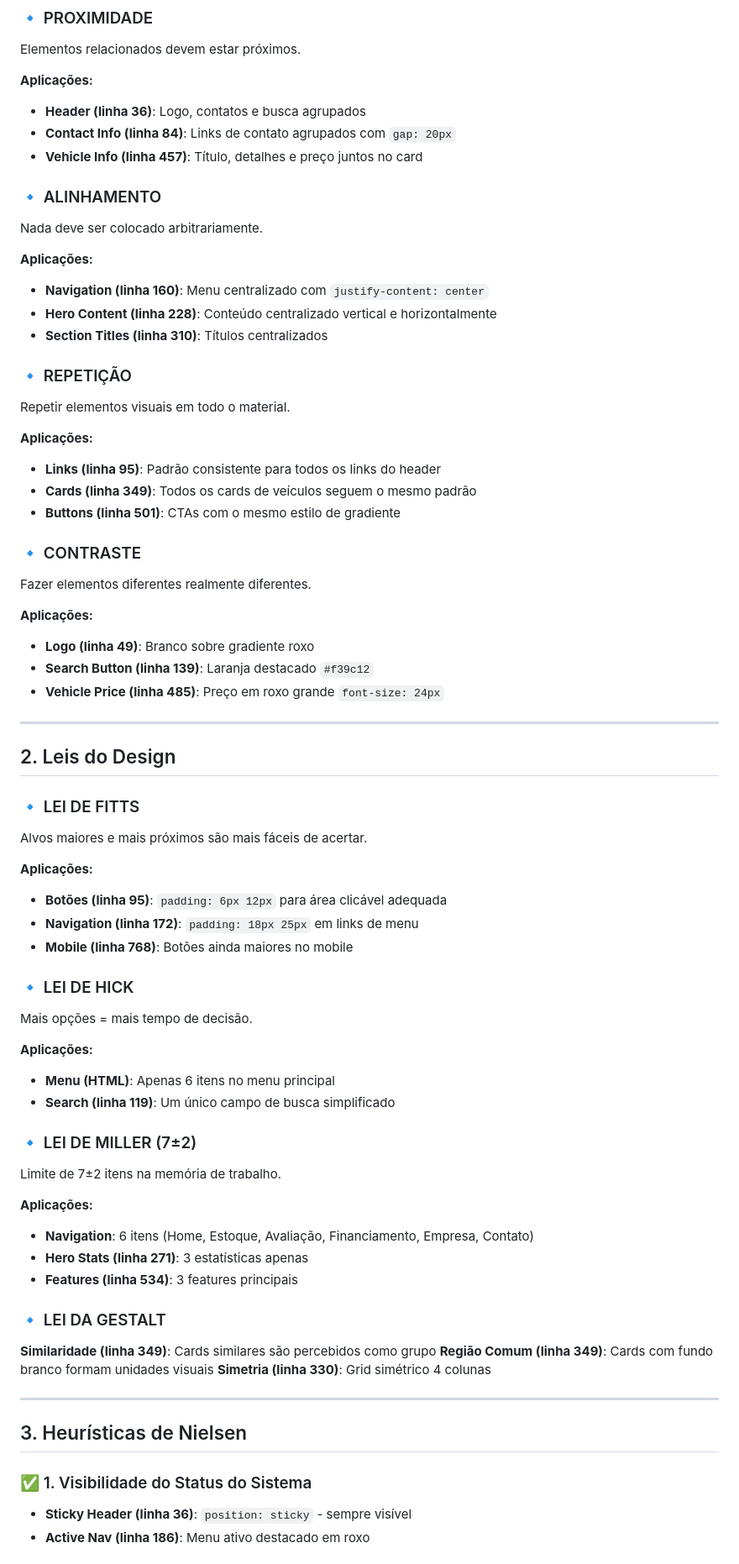
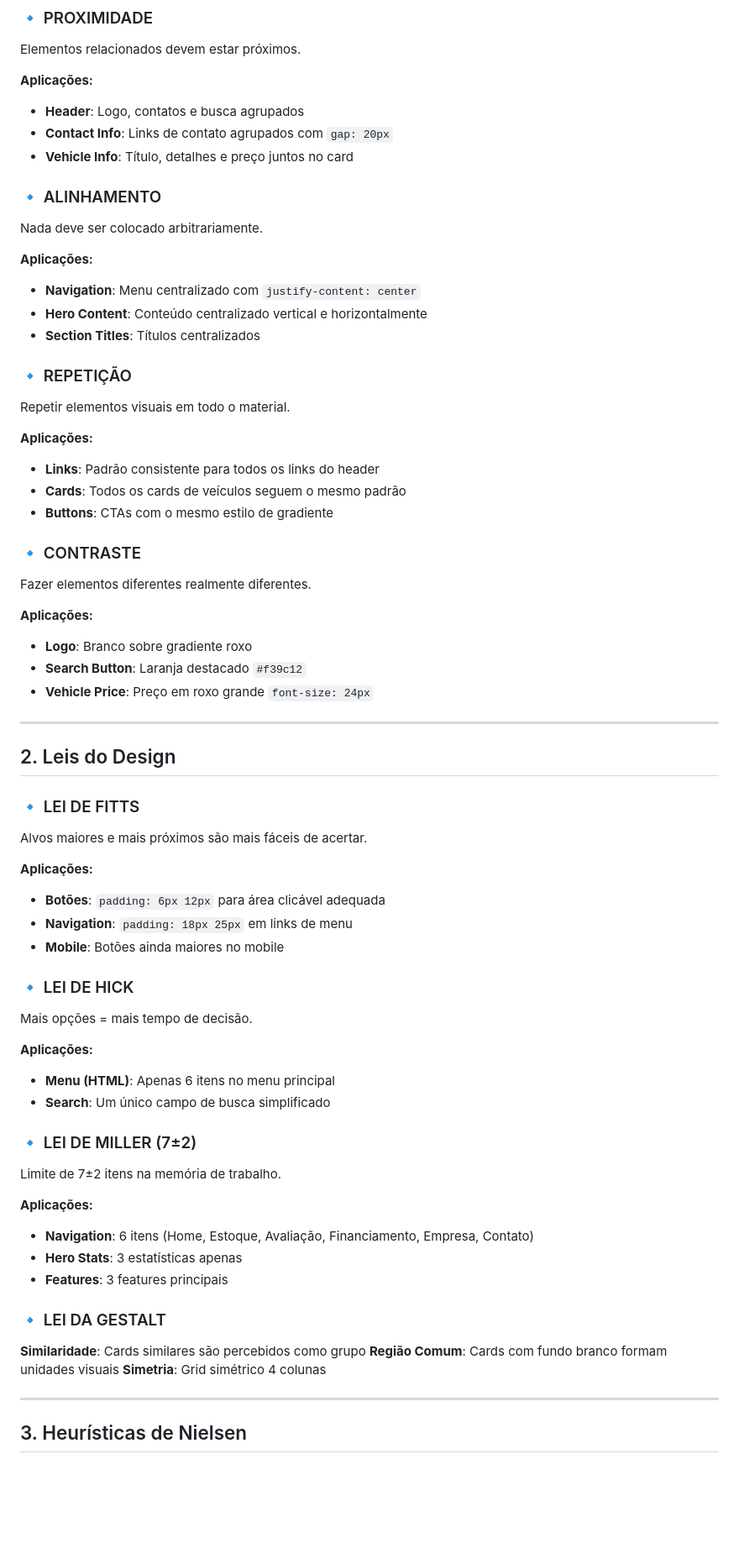
Before and after one commit to Bruno-Dezorzi/site_ux_senac, a Markdown page: DC.MD, the part around the change printed below. Shown: that part at 84% size. GitHub-like rendering; blank space fills up the shorter version.

```diff
--- a/DC.MD
+++ b/DC.MD
@@ -17,33 +17,33 @@
 Elementos relacionados devem estar próximos.
 
 **Aplicações:**
-- **Header (linha 36)**: Logo, contatos e busca agrupados
-- **Contact Info (linha 84)**: Links de contato agrupados com `gap: 20px`
-- **Vehicle Info (linha 457)**: Título, detalhes e preço juntos no card
+- **Header**: Logo, contatos e busca agrupados
+- **Contact Info**: Links de contato agrupados com `gap: 20px`
+- **Vehicle Info**: Título, detalhes e preço juntos no card
 
 ### 🔹 ALINHAMENTO
 Nada deve ser colocado arbitrariamente.
 
 **Aplicações:**
-- **Navigation (linha 160)**: Menu centralizado com `justify-content: center`
-- **Hero Content (linha 228)**: Conteúdo centralizado vertical e horizontalmente
-- **Section Titles (linha 310)**: Títulos centralizados
+- **Navigation**: Menu centralizado com `justify-content: center`
+- **Hero Content**: Conteúdo centralizado vertical e horizontalmente
+- **Section Titles**: Títulos centralizados
 
 ### 🔹 REPETIÇÃO
 Repetir elementos visuais em todo o material.
 
 **Aplicações:**
-- **Links (linha 95)**: Padrão consistente para todos os links do header
-- **Cards (linha 349)**: Todos os cards de veículos seguem o mesmo padrão
-- **Buttons (linha 501)**: CTAs com o mesmo estilo de gradiente
+- **Links**: Padrão consistente para todos os links do header
+- **Cards**: Todos os cards de veículos seguem o mesmo padrão
+- **Buttons**: CTAs com o mesmo estilo de gradiente
 
 ### 🔹 CONTRASTE
 Fazer elementos diferentes realmente diferentes.
 
 **Aplicações:**
-- **Logo (linha 49)**: Branco sobre gradiente roxo
-- **Search Button (linha 139)**: Laranja destacado `#f39c12`
-- **Vehicle Price (linha 485)**: Preço em roxo grande `font-size: 24px`
+- **Logo**: Branco sobre gradiente roxo
+- **Search Button**: Laranja destacado `#f39c12`
+- **Vehicle Price**: Preço em roxo grande `font-size: 24px`
 
 ---
 
@@ -53,36 +53,33 @@ Fazer elementos diferentes realmente diferentes.
 Alvos maiores e mais próximos são mais fáceis de acertar.
 
 **Aplicações:**
-- **Botões (linha 95)**: `padding: 6px 12px` para área clicável adequada
-- **Navigation (linha 172)**: `padding: 18px 25px` em links de menu
-- **Mobile (linha 768)**: Botões ainda maiores no mobile
+- **Botões**: `padding: 6px 12px` para área clicável adequada
+- **Navigation**: `padding: 18px 25px` em links de menu
+- **Mobile**: Botões ainda maiores no mobile
 
 ### 🔹 LEI DE HICK
 Mais opções = mais tempo de decisão.
 
 **Aplicações:**
 - **Menu (HTML)**: Apenas 6 itens no menu principal
-- **Search (linha 119)**: Um único campo de busca simplificado
+- **Search**: Um único campo de busca simplificado
 
 ### 🔹 LEI DE MILLER (7±2)
 Limite de 7±2 itens na memória de trabalho.
 
 **Aplicações:**
 - **Navigation**: 6 itens (Home, Estoque, Avaliação, Financiamento, Empresa, Contato)
-- **Hero Stats (linha 271)**: 3 estatísticas apenas
-- **Features (linha 534)**: 3 features principais
+- **Hero Stats**: 3 estatísticas apenas
+- **Features**: 3 features principais
 
 ### 🔹 LEI DA GESTALT
 
-**Similaridade (linha 349)**: Cards similares são percebidos como grupo
-**Região Comum (linha 349)**: Cards com fundo branco formam unidades visuais
-**Simetria (linha 330)**: Grid simétrico 4 colunas
+**Similaridade**: Cards similares são percebidos como grupo
+**Região Comum**: Cards com fundo branco formam unidades visuais
+**Simetria**: Grid simétrico 4 colunas
 
 ---
 
 ## 3. Heurísticas de Nielsen
 
-### ✅ 1. Visibilidade do Status do Sistema
-- **Sticky Header (linha 36)**: `position: sticky` - sempre visível
-- **Active Nav (linha 186)**: Menu ativo destacado em roxo
 
```
Also changed, not shown: other parts of DC.MD (+18 -42 lines).
